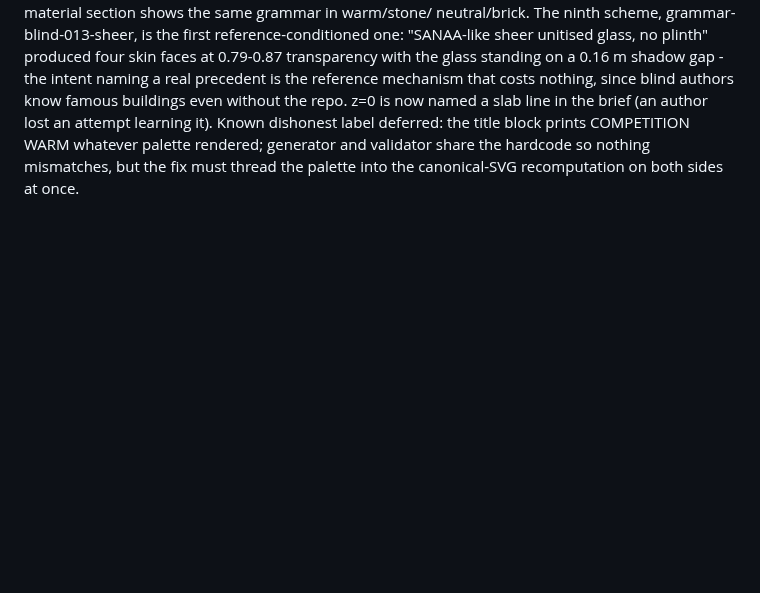
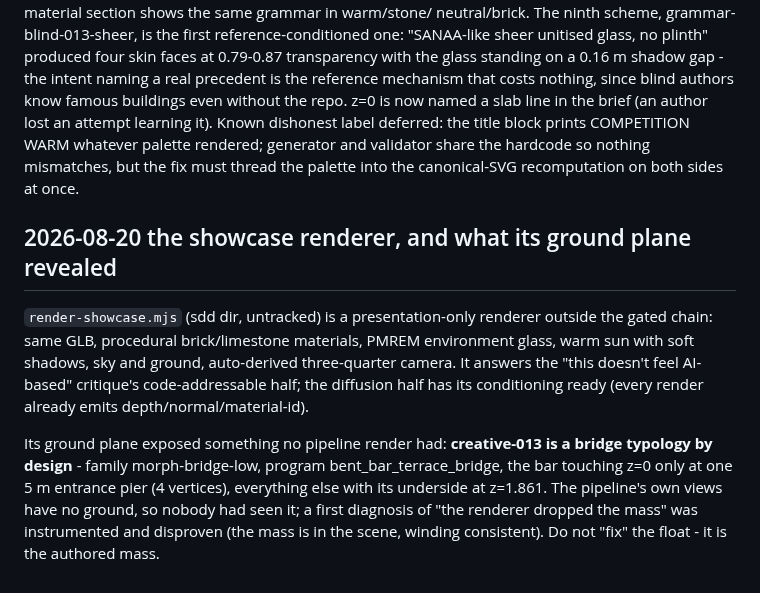
Before and after one commit to akfldk1028/elevation, a Markdown page: CLAUDE.md, the part around the change. GitHub-like rendering; blank space fills up the shorter version.

Commit message:
Record the showcase renderer and the bridge typology it exposed
Co-Authored-By: Claude Fable 5 <noreply@anthropic.com>

```diff
--- a/CLAUDE.md
+++ b/CLAUDE.md
@@ -697,3 +697,18 @@ an attempt learning it). Known dishonest label deferred: the title block prints
 WARM whatever palette rendered; generator and validator share the hardcode so nothing
 mismatches, but the fix must thread the palette into the canonical-SVG recomputation on both
 sides at once.
+
+## 2026-08-20 the showcase renderer, and what its ground plane revealed
+
+`render-showcase.mjs` (sdd dir, untracked) is a presentation-only renderer outside the
+gated chain: same GLB, procedural brick/limestone materials, PMREM environment glass, warm
+sun with soft shadows, sky and ground, auto-derived three-quarter camera. It answers the
+"this doesn't feel AI-based" critique's code-addressable half; the diffusion half has its
+conditioning ready (every render already emits depth/normal/material-id).
+
+Its ground plane exposed something no pipeline render had: **creative-013 is a bridge
+typology by design** - family morph-bridge-low, program bent_bar_terrace_bridge, the bar
+touching z=0 only at one 5 m entrance pier (4 vertices), everything else with its underside
+at z=1.861. The pipeline's own views have no ground, so nobody had seen it; a first
+diagnosis of "the renderer dropped the mass" was instrumented and disproven (the mass is in
+the scene, winding consistent). Do not "fix" the float - it is the authored mass.
```
